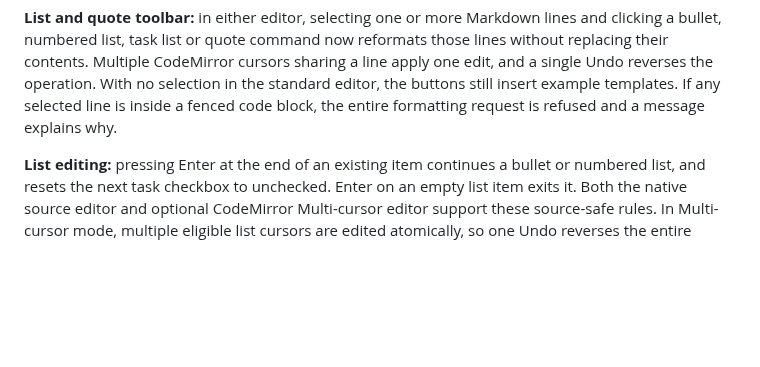
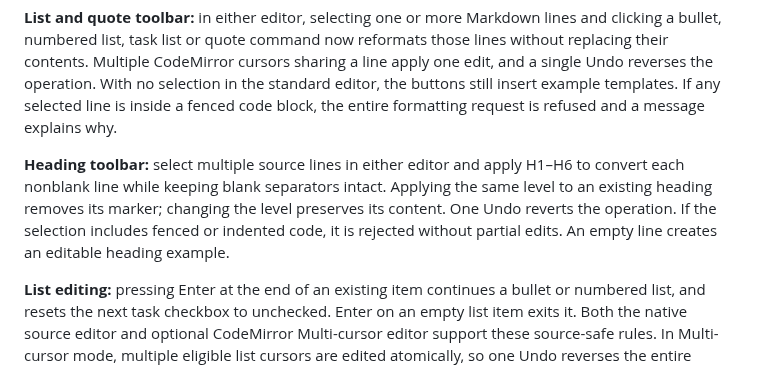
Before and after one commit to shafranek-js/learning-markdown, a Markdown page: README.md, the part around the change. Drawn GitHub-style; blank space fills up the shorter version.

Commit message:
docs(editor): explain source heading selection parity and code protection

```diff
--- a/README.md
+++ b/README.md
@@ -143,6 +143,8 @@ The default textarea editor and optional CodeMirror editor operate on the same M
 On macOS, corresponding shortcuts use Command/Option where available. Some combinations may be intercepted by the operating system, browser or keyboard layout.
 
 **List and quote toolbar:** in either editor, selecting one or more Markdown lines and clicking a bullet, numbered list, task list or quote command now reformats those lines without replacing their contents. Multiple CodeMirror cursors sharing a line apply one edit, and a single Undo reverses the operation. With no selection in the standard editor, the buttons still insert example templates. If any selected line is inside a fenced code block, the entire formatting request is refused and a message explains why.
+
+**Heading toolbar:** select multiple source lines in either editor and apply H1–H6 to convert each nonblank line while keeping blank separators intact. Applying the same level to an existing heading removes its marker; changing the level preserves its content. One Undo reverts the operation. If the selection includes fenced or indented code, it is rejected without partial edits. An empty line creates an editable heading example.
 
 **List editing:** pressing Enter at the end of an existing item continues a bullet or numbered list, and resets the next task checkbox to unchecked. Enter on an empty list item exits it. Both the native source editor and optional CodeMirror Multi-cursor editor support these source-safe rules. In Multi-cursor mode, multiple eligible list cursors are edited atomically, so one Undo reverses the entire operation. Mixed list/paragraph cursors fall back to CodeMirror's default Enter behavior. Tab/Shift+Tab change list indentation without replacing item contents; ordinary CodeMirror text retains its normal indentation controls. Fenced code blocks are not automatically treated as lists.
 
```
